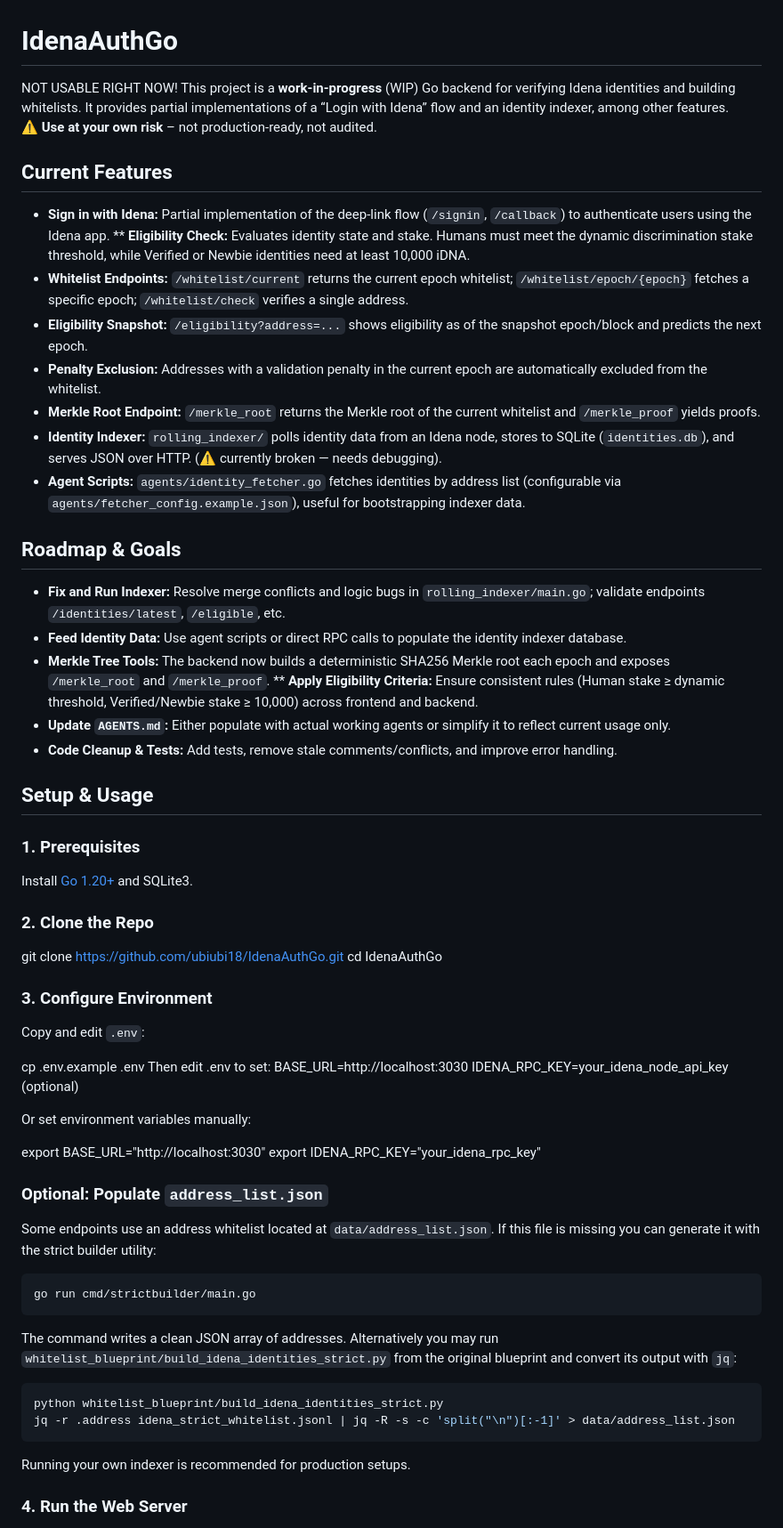
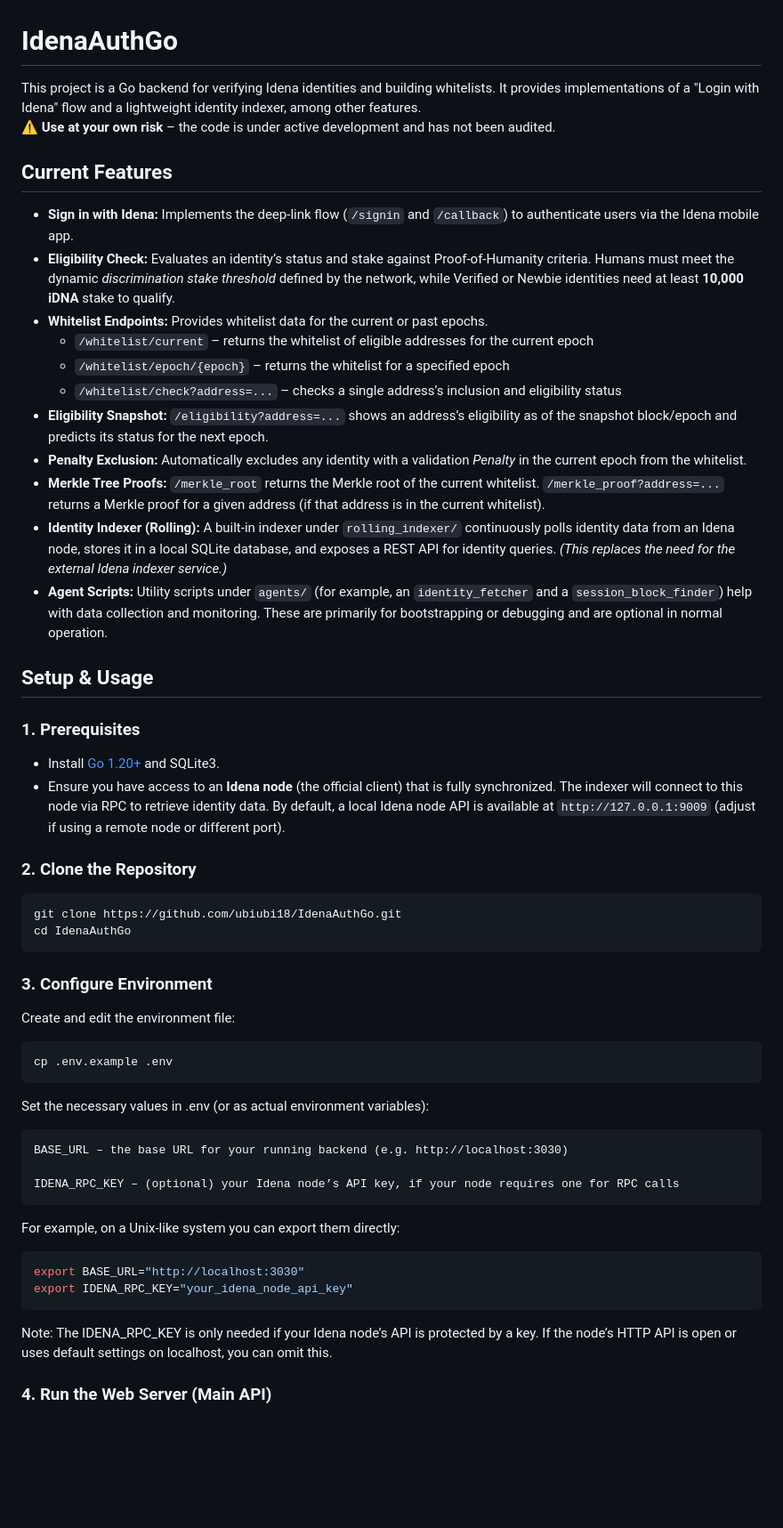
Before and after one commit to ubiubi18/IdenaAuthGo, a Markdown page: README.md, the part around the change printed below. Shown: that part at 89% size. Rendered like a GitHub page; blank space fills up the shorter version.

Commit message:
docs: update README

````diff
--- a/README.md
+++ b/README.md
@@ -1,72 +1,60 @@
 # IdenaAuthGo
 
-NOT USABLE RIGHT NOW! This project is a **work-in-progress** (WIP) Go backend for verifying Idena identities and building whitelists. It provides partial implementations of a “Login with Idena” flow and an identity indexer, among other features.
-⚠️ **Use at your own risk** – not production-ready, not audited.
+This project is a Go backend for verifying Idena identities and building whitelists. It provides implementations of a "Login with Idena" flow and a lightweight identity indexer, among other features.
+⚠️ **Use at your own risk** – the code is under active development and has not been audited.
 
 ## Current Features
 
-- **Sign in with Idena:** Partial implementation of the deep-link flow (`/signin`, `/callback`) to authenticate users using the Idena app.
-** **Eligibility Check:** Evaluates identity state and stake. Humans must meet the dynamic discrimination stake threshold, while Verified or Newbie identities need at least 10,000 iDNA.
-- **Whitelist Endpoints:** `/whitelist/current` returns the current epoch whitelist; `/whitelist/epoch/{epoch}` fetches a specific epoch; `/whitelist/check` verifies a single address.
-- **Eligibility Snapshot:** `/eligibility?address=...` shows eligibility as of the snapshot epoch/block and predicts the next epoch.
-- **Penalty Exclusion:** Addresses with a validation penalty in the current epoch are automatically excluded from the whitelist.
-- **Merkle Root Endpoint:** `/merkle_root` returns the Merkle root of the current whitelist and `/merkle_proof` yields proofs.
-- **Identity Indexer:** `rolling_indexer/` polls identity data from an Idena node, stores to SQLite (`identities.db`), and serves JSON over HTTP. (⚠️ currently broken — needs debugging).
-- **Agent Scripts:** `agents/identity_fetcher.go` fetches identities by address list (configurable via `agents/fetcher_config.example.json`), useful for bootstrapping indexer data.
-
-## Roadmap & Goals
-
-- **Fix and Run Indexer:** Resolve merge conflicts and logic bugs in `rolling_indexer/main.go`; validate endpoints `/identities/latest`, `/eligible`, etc.
-- **Feed Identity Data:** Use agent scripts or direct RPC calls to populate the identity indexer database.
-- **Merkle Tree Tools:** The backend now builds a deterministic SHA256 Merkle root each epoch and exposes `/merkle_root` and `/merkle_proof`.
-** **Apply Eligibility Criteria:** Ensure consistent rules (Human stake ≥ dynamic threshold, Verified/Newbie stake ≥ 10,000) across frontend and backend.
-- **Update `AGENTS.md`:** Either populate with actual working agents or simplify it to reflect current usage only.
-- **Code Cleanup & Tests:** Add tests, remove stale comments/conflicts, and improve error handling.
+- **Sign in with Idena:** Implements the deep-link flow (`/signin` and `/callback`) to authenticate users via the Idena mobile app.
+- **Eligibility Check:** Evaluates an identity’s status and stake against Proof-of-Humanity criteria. Humans must meet the dynamic *discrimination stake threshold* defined by the network, while Verified or Newbie identities need at least **10,000 iDNA** stake to qualify.
+- **Whitelist Endpoints:** Provides whitelist data for the current or past epochs.
+  - `/whitelist/current` – returns the whitelist of eligible addresses for the current epoch
+  - `/whitelist/epoch/{epoch}` – returns the whitelist for a specified epoch
+  - `/whitelist/check?address=...` – checks a single address’s inclusion and eligibility status
+- **Eligibility Snapshot:** `/eligibility?address=...` shows an address’s eligibility as of the snapshot block/epoch and predicts its status for the next epoch.
+- **Penalty Exclusion:** Automatically excludes any identity with a validation *Penalty* in the current epoch from the whitelist.
+- **Merkle Tree Proofs:** `/merkle_root` returns the Merkle root of the current whitelist. `/merkle_proof?address=...` returns a Merkle proof for a given address (if that address is in the current whitelist).
+- **Identity Indexer (Rolling):** A built-in indexer under `rolling_indexer/` continuously polls identity data from an Idena node, stores it in a local SQLite database, and exposes a REST API for identity queries. *(This replaces the need for the external Idena indexer service.)*
+- **Agent Scripts:** Utility scripts under `agents/` (for example, an `identity_fetcher` and a `session_block_finder`) help with data collection and monitoring. These are primarily for bootstrapping or debugging and are optional in normal operation.
 
 ## Setup & Usage
 
 ### 1. Prerequisites
 
-Install [Go 1.20+](https://go.dev/dl/) and SQLite3.
+- Install [Go 1.20+](https://go.dev/dl/) and SQLite3.
+- Ensure you have access to an **Idena node** (the official client) that is fully synchronized. The indexer will connect to this node via RPC to retrieve identity data. By default, a local Idena node API is available at `http://127.0.0.1:9009` (adjust if using a remote node or different port).
 
-### 2. Clone the Repo
+### 2. Clone the Repository
 
+```bash
 git clone https://github.com/ubiubi18/IdenaAuthGo.git
 cd IdenaAuthGo
+```
 
 ### 3. Configure Environment
 
- Copy and edit `.env`:
-
-cp .env.example .env
- Then edit .env to set:
- BASE_URL=http://localhost:3030
- IDENA_RPC_KEY=your_idena_node_api_key (optional)
-
- Or set environment variables manually:
-
-export BASE_URL="http://localhost:3030"
-export IDENA_RPC_KEY="your_idena_rpc_key"
-
-### Optional: Populate `address_list.json`
-
-Some endpoints use an address whitelist located at `data/address_list.json`.
-If this file is missing you can generate it with the strict builder utility:
+Create and edit the environment file:
 
 ```bash
-go run cmd/strictbuilder/main.go
+cp .env.example .env
 ```
 
-The command writes a clean JSON array of addresses. Alternatively you may run
-`whitelist_blueprint/build_idena_identities_strict.py` from the original
-blueprint and convert its output with `jq`:
+Set the necessary values in .env (or as actual environment variables):
+
+```
+BASE_URL – the base URL for your running backend (e.g. http://localhost:3030)
+
+IDENA_RPC_KEY – (optional) your Idena node’s API key, if your node requires one for RPC calls
+```
+
+For example, on a Unix-like system you can export them directly:
 
 ```bash
-python whitelist_blueprint/build_idena_identities_strict.py
-jq -r .address idena_strict_whitelist.jsonl | jq -R -s -c 'split("\n")[:-1]' > data/address_list.json
+export BASE_URL="http://localhost:3030"
+export IDENA_RPC_KEY="your_idena_node_api_key"
 ```
 
-Running your own indexer is recommended for production setups.
+Note: The IDENA_RPC_KEY is only needed if your Idena node’s API is protected by a key. If the node’s HTTP API is open or uses default settings on localhost, you can omit this.
 
-### 4. Run the Web Server
+### 4. Run the Web Server (Main API)
 
````
Also changed, not shown: other parts of README.md (+116 -71 lines).
